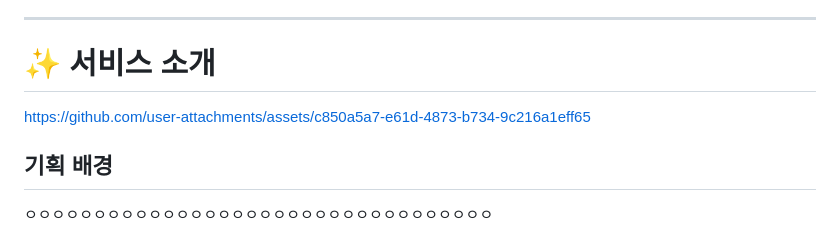
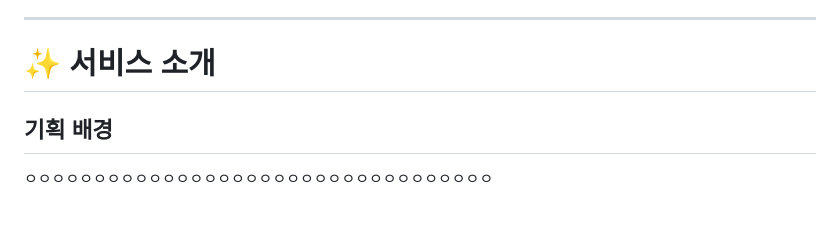
Before and after one commit to peter1000ys/GoodIdea, a Markdown page: Readme.md, the part around the change. Drawn GitHub-style.

```diff
--- a/Readme.md
+++ b/Readme.md
@@ -25,7 +25,6 @@
 ---
 
 # ✨ 서비스 소개
-https://github.com/user-attachments/assets/c850a5a7-e61d-4873-b734-9c216a1eff65
 ## 기획 배경
 ㅇㅇㅇㅇㅇㅇㅇㅇㅇㅇㅇㅇㅇㅇㅇㅇㅇㅇㅇㅇㅇㅇㅇㅇㅇㅇㅇㅇㅇㅇㅇㅇㅇㅇ
 
```
